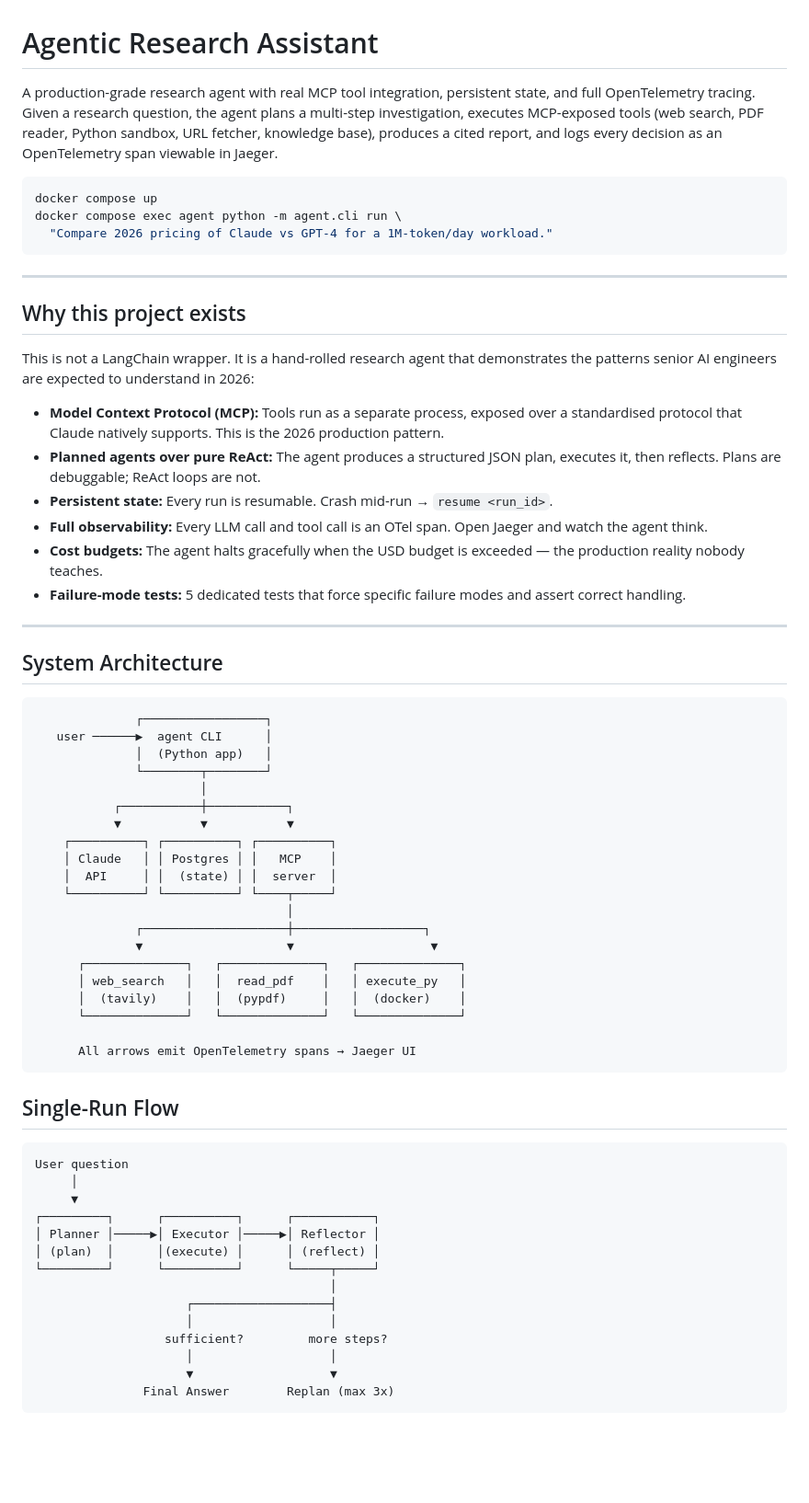
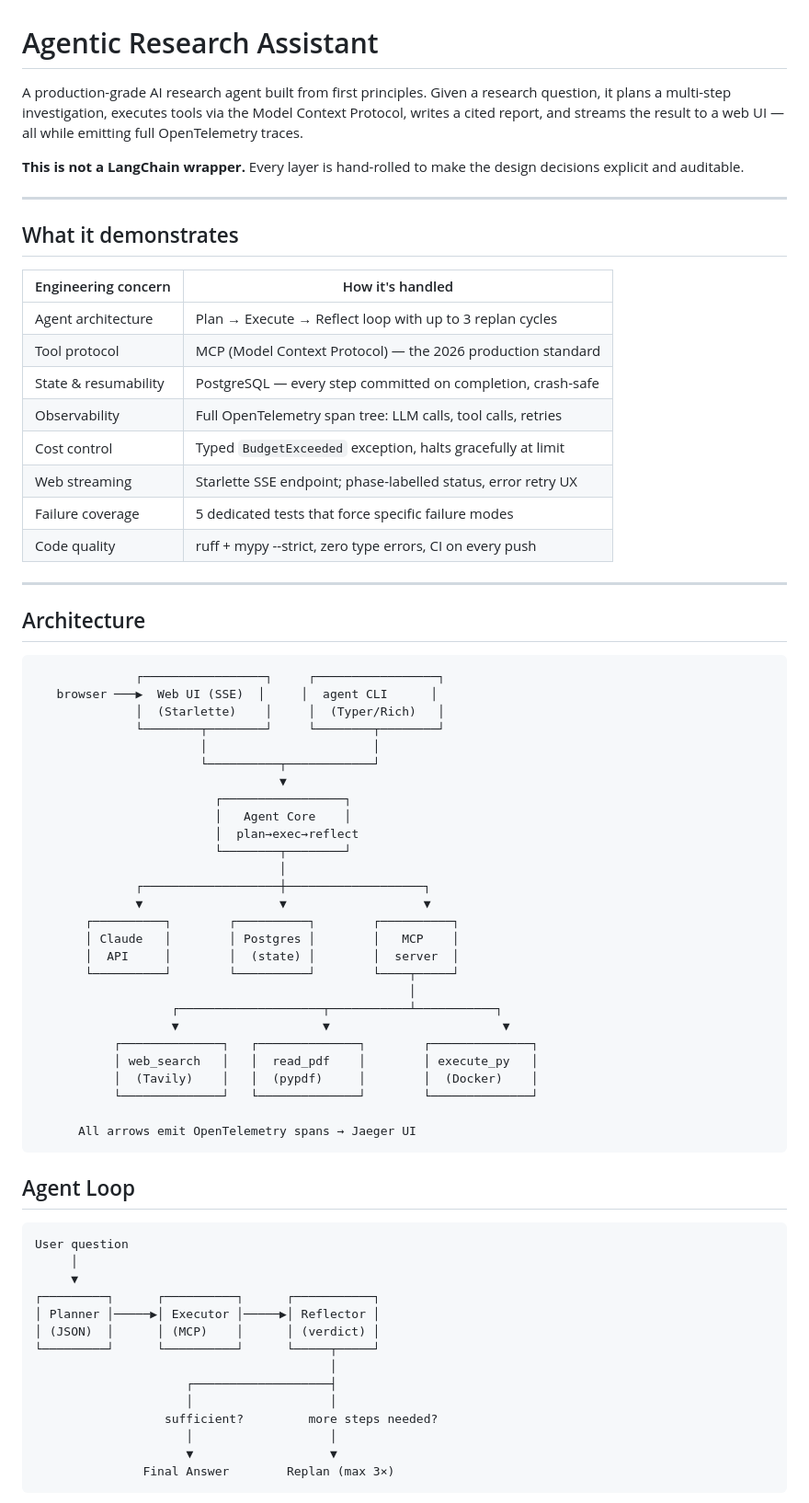
Before and after one commit to AleksanderDudek/research-assistant, a Markdown page: README.md, the part around one of its changes. Shown at 92% size. Rendered like a GitHub page; blank space fills up the shorter version.

````diff
--- a/README.md
+++ b/README.md
@@ -1,54 +1,59 @@
 # Agentic Research Assistant
 
-A production-grade research agent with real MCP tool integration, persistent state, and full OpenTelemetry tracing. Given a research question, the agent plans a multi-step investigation, executes MCP-exposed tools (web search, PDF reader, Python sandbox, URL fetcher, knowledge base), produces a cited report, and logs every decision as an OpenTelemetry span viewable in Jaeger.
+A production-grade AI research agent built from first principles. Given a research question, it plans a multi-step investigation, executes tools via the Model Context Protocol, writes a cited report, and streams the result to a web UI — all while emitting full OpenTelemetry traces.
 
-```bash
-docker compose up
-docker compose exec agent python -m agent.cli run \
-  "Compare 2026 pricing of Claude vs GPT-4 for a 1M-token/day workload."
-```
+**This is not a LangChain wrapper.** Every layer is hand-rolled to make the design decisions explicit and auditable.
 
 ---
 
-## Why this project exists
+## What it demonstrates
 
-This is not a LangChain wrapper. It is a hand-rolled research agent that demonstrates the patterns senior AI engineers are expected to understand in 2026:
-
-- **Model Context Protocol (MCP):** Tools run as a separate process, exposed over a standardised protocol that Claude natively supports. This is the 2026 production pattern.
-- **Planned agents over pure ReAct:** The agent produces a structured JSON plan, executes it, then reflects. Plans are debuggable; ReAct loops are not.
-- **Persistent state:** Every run is resumable. Crash mid-run → `resume <run_id>`.
-- **Full observability:** Every LLM call and tool call is an OTel span. Open Jaeger and watch the agent think.
-- **Cost budgets:** The agent halts gracefully when the USD budget is exceeded — the production reality nobody teaches.
-- **Failure-mode tests:** 5 dedicated tests that force specific failure modes and assert correct handling.
+| Engineering concern | How it's handled |
+| --- | --- |
+| Agent architecture | Plan → Execute → Reflect loop with up to 3 replan cycles |
+| Tool protocol | MCP (Model Context Protocol) — the 2026 production standard |
+| State & resumability | PostgreSQL — every step committed on completion, crash-safe |
+| Observability | Full OpenTelemetry span tree: LLM calls, tool calls, retries |
+| Cost control | Typed `BudgetExceeded` exception, halts gracefully at limit |
+| Web streaming | Starlette SSE endpoint; phase-labelled status, error retry UX |
+| Failure coverage | 5 dedicated tests that force specific failure modes |
+| Code quality | ruff + mypy --strict, zero type errors, CI on every push |
 
 ---
 
-## System Architecture
+## Architecture
 
 ```text
-              ┌─────────────────┐
-   user ──────▶  agent CLI      │
-              │  (Python app)   │
-              └────────┬────────┘
-                       │
-           ┌───────────┼───────────┐
-           ▼           ▼           ▼
-    ┌──────────┐ ┌──────────┐ ┌──────────┐
-    │ Claude   │ │ Postgres │ │   MCP    │
-    │  API     │ │  (state) │ │  server  │
-    └──────────┘ └──────────┘ └────┬─────┘
-                                   │
-              ┌────────────────────┼──────────────────┐
-              ▼                    ▼                   ▼
-      ┌──────────────┐   ┌──────────────┐   ┌──────────────┐
-      │ web_search   │   │  read_pdf    │   │ execute_py   │
-      │  (tavily)    │   │  (pypdf)     │   │  (docker)    │
-      └──────────────┘   └──────────────┘   └──────────────┘
+              ┌─────────────────┐     ┌─────────────────┐
+   browser ───▶  Web UI (SSE)  │     │  agent CLI      │
+              │  (Starlette)    │     │  (Typer/Rich)   │
+              └────────┬────────┘     └────────┬────────┘
+                       │                       │
+                       └──────────┬────────────┘
+                                  ▼
+                         ┌─────────────────┐
+                         │   Agent Core    │
+                         │  plan→exec→reflect
+                         └────────┬────────┘
+                                  │
+              ┌───────────────────┼───────────────────┐
+              ▼                   ▼                   ▼
+       ┌──────────┐        ┌──────────┐        ┌──────────┐
+       │ Claude   │        │ Postgres │        │   MCP    │
+       │  API     │        │  (state) │        │  server  │
+       └──────────┘        └──────────┘        └────┬─────┘
+                                                    │
+                   ┌────────────────────┬───────────┴───────────┐
+                   ▼                    ▼                        ▼
+           ┌──────────────┐   ┌──────────────┐        ┌──────────────┐
+           │ web_search   │   │  read_pdf    │        │ execute_py   │
+           │  (Tavily)    │   │  (pypdf)     │        │  (Docker)    │
+           └──────────────┘   └──────────────┘        └──────────────┘
 
       All arrows emit OpenTelemetry spans → Jaeger UI
 ```
 
-## Single-Run Flow
+## Agent Loop
 
 ```text
 User question
@@ -56,13 +61,13 @@ User question
      ▼
 ┌─────────┐      ┌──────────┐      ┌───────────┐
 │ Planner │─────▶│ Executor │─────▶│ Reflector │
-│ (plan)  │      │(execute) │      │ (reflect) │
+│ (JSON)  │      │ (MCP)    │      │ (verdict) │
 └─────────┘      └──────────┘      └─────┬─────┘
                                          │
                      ┌───────────────────┤
                      │                   │
-                  sufficient?         more steps?
+                  sufficient?         more steps needed?
                      │                   │
                      ▼                   ▼
-               Final Answer        Replan (max 3x)
+               Final Answer        Replan (max 3×)
 ```
````
Also changed, not shown: other parts of README.md (+111 -122 lines).
